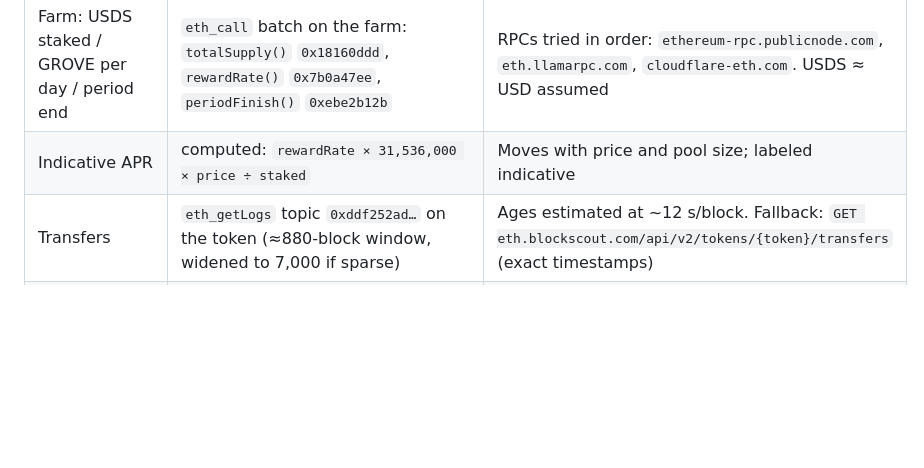
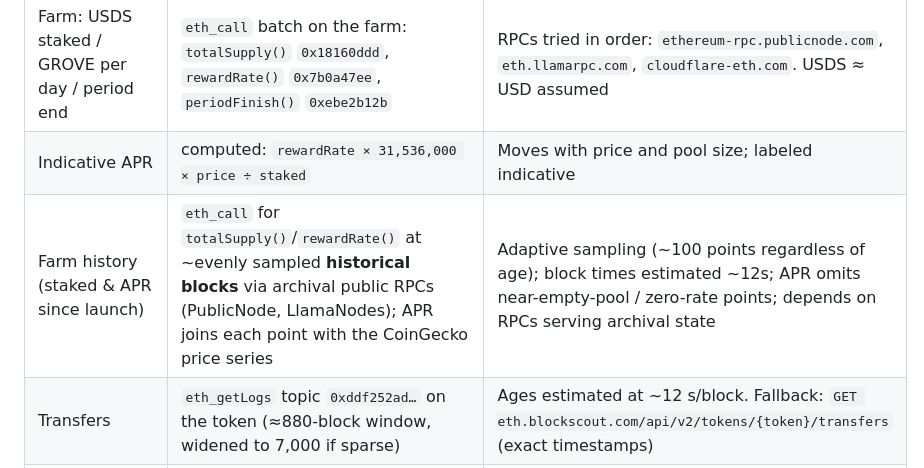
Before and after one commit to SkyWolf303/grove-tge-dashboard, a Markdown page: docs/DATA-SOURCES.md, the part around the change. Drawn GitHub-style; blank space fills up the shorter version.

Commit message:
Docs: farm history reconstruction method

```diff
--- a/docs/DATA-SOURCES.md
+++ b/docs/DATA-SOURCES.md
@@ -23,6 +23,7 @@ Vest parameters per the [Jul 2, 2026 Sky executive vote](https://github.com/sky-
 | Protocol TVL | `GET api.llama.fi/tvl/grove` | Falls back to the listing-day figure ($2.46–2.61B, Jul 6, Crypto Briefing), clearly labeled |
 | Farm: USDS staked / GROVE per day / period end | `eth_call` batch on the farm: `totalSupply()` `0x18160ddd`, `rewardRate()` `0x7b0a47ee`, `periodFinish()` `0xebe2b12b` | RPCs tried in order: `ethereum-rpc.publicnode.com`, `eth.llamarpc.com`, `cloudflare-eth.com`. USDS ≈ USD assumed |
 | Indicative APR | computed: `rewardRate × 31,536,000 × price ÷ staked` | Moves with price and pool size; labeled indicative |
+| Farm history (staked & APR since launch) | `eth_call` for `totalSupply()`/`rewardRate()` at ~evenly sampled **historical blocks** via archival public RPCs (PublicNode, LlamaNodes); APR joins each point with the CoinGecko price series | Adaptive sampling (~100 points regardless of age); block times estimated ~12s; APR omits near-empty-pool / zero-rate points; depends on RPCs serving archival state |
 | Transfers | `eth_getLogs` topic `0xddf252ad…` on the token (≈880-block window, widened to 7,000 if sparse) | Ages estimated at ~12 s/block. Fallback: `GET eth.blockscout.com/api/v2/tokens/{token}/transfers` (exact timestamps) |
 | Market pulse (in-Claude only) | Anthropic API + web-search tool, strict-JSON prompt | Scoped to the contract; **look-alike exclusion**: GroveCoin (GRV), GroveWars GROVE (Theta), GROOVE all pollute aggregators; instructed to return null rather than guess |
 
```
